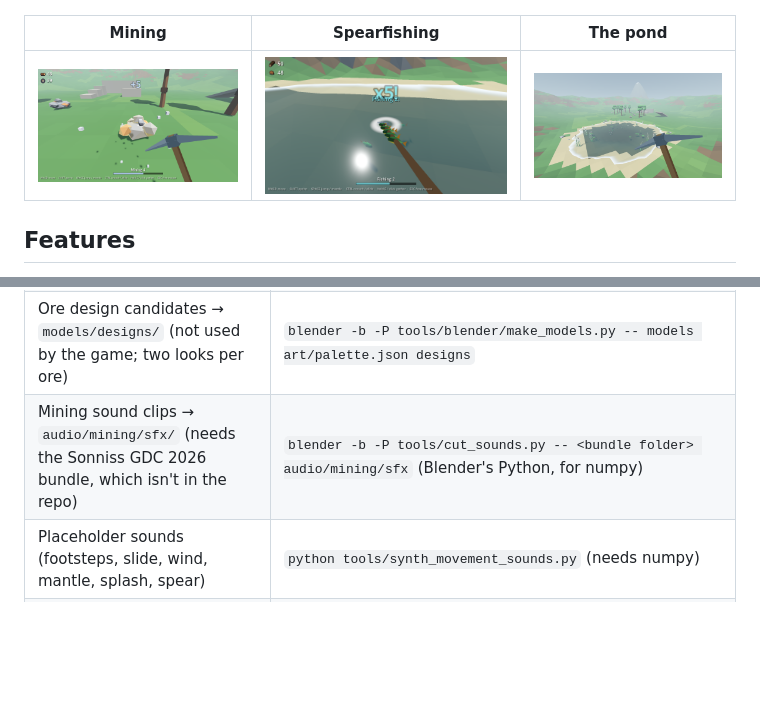
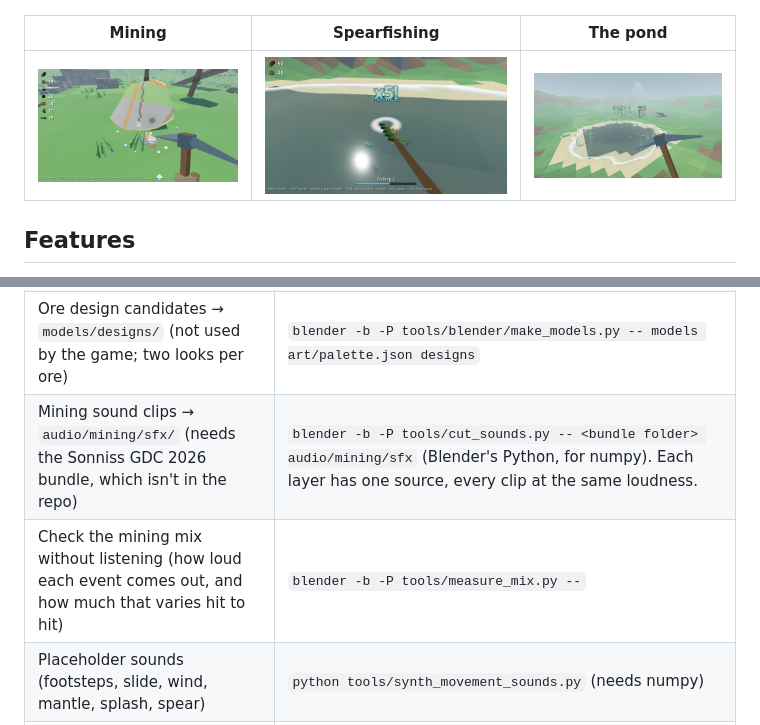
Before and after one commit to cyberced21/project-serotonin, a Markdown page: README.md, 2 parts joined by grey strips. Rendered like a GitHub page; pictures changed too: docs/images/mining.png; blank space fills up the shorter version.

```diff
--- a/README.md
+++ b/README.md
@@ -149,7 +149,8 @@ Most content is generated by scripts, so it's easy to tweak and regenerate. Run
 | Village buildings, villagers and props → `models/village/` | `blender -b -P tools/blender/make_village.py -- models art/palette.json` (or name builders, e.g. `smithy`) |
 | Item icons → `art/icons/*.png` | `blender -b -P tools/blender/render_icons.py -- models art/palette.png art/icons`, then `python tools/outline_icons.py` (name item ids after either to do only those) |
 | Ore design candidates → `models/designs/` (not used by the game; two looks per ore) | `blender -b -P tools/blender/make_models.py -- models art/palette.json designs` |
-| Mining sound clips → `audio/mining/sfx/` (needs the Sonniss GDC 2026 bundle, which isn't in the repo) | `blender -b -P tools/cut_sounds.py -- <bundle folder> audio/mining/sfx` (Blender's Python, for numpy) |
+| Mining sound clips → `audio/mining/sfx/` (needs the Sonniss GDC 2026 bundle, which isn't in the repo) | `blender -b -P tools/cut_sounds.py -- <bundle folder> audio/mining/sfx` (Blender's Python, for numpy). Each layer has one source, every clip at the same loudness. |
+| Check the mining mix without listening (how loud each event comes out, and how much that varies hit to hit) | `blender -b -P tools/measure_mix.py --` |
 | Placeholder sounds (footsteps, slide, wind, mantle, splash, spear) | `python tools/synth_movement_sounds.py` (needs numpy) |
 | Placeholder biome ambience (forest, field, quarry) | `python tools/synth_ambience.py` (needs numpy) |
 | Terrain: the original layout plus the biomes and roads (**overwrites** `terrain_data/`) | `godot --headless --path . -s res://tools/generate_test_terrain.gd` (add `-- --preview=map.png` for a top-down check). It keeps the ground under hand-placed nodes as it was and reports any that moved. |
```
Also changed, not shown: docs/TODO.md (+2 -2 lines).
